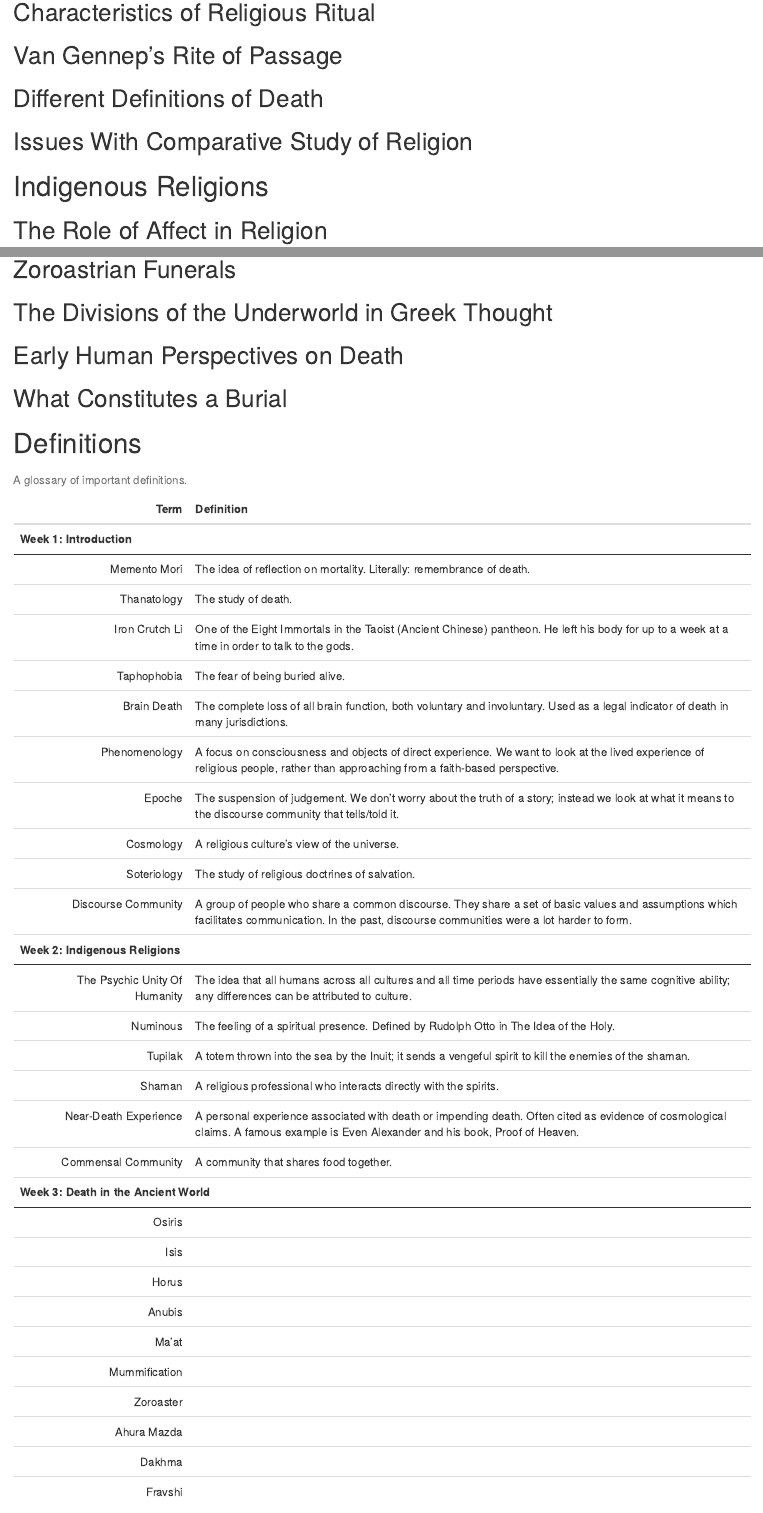
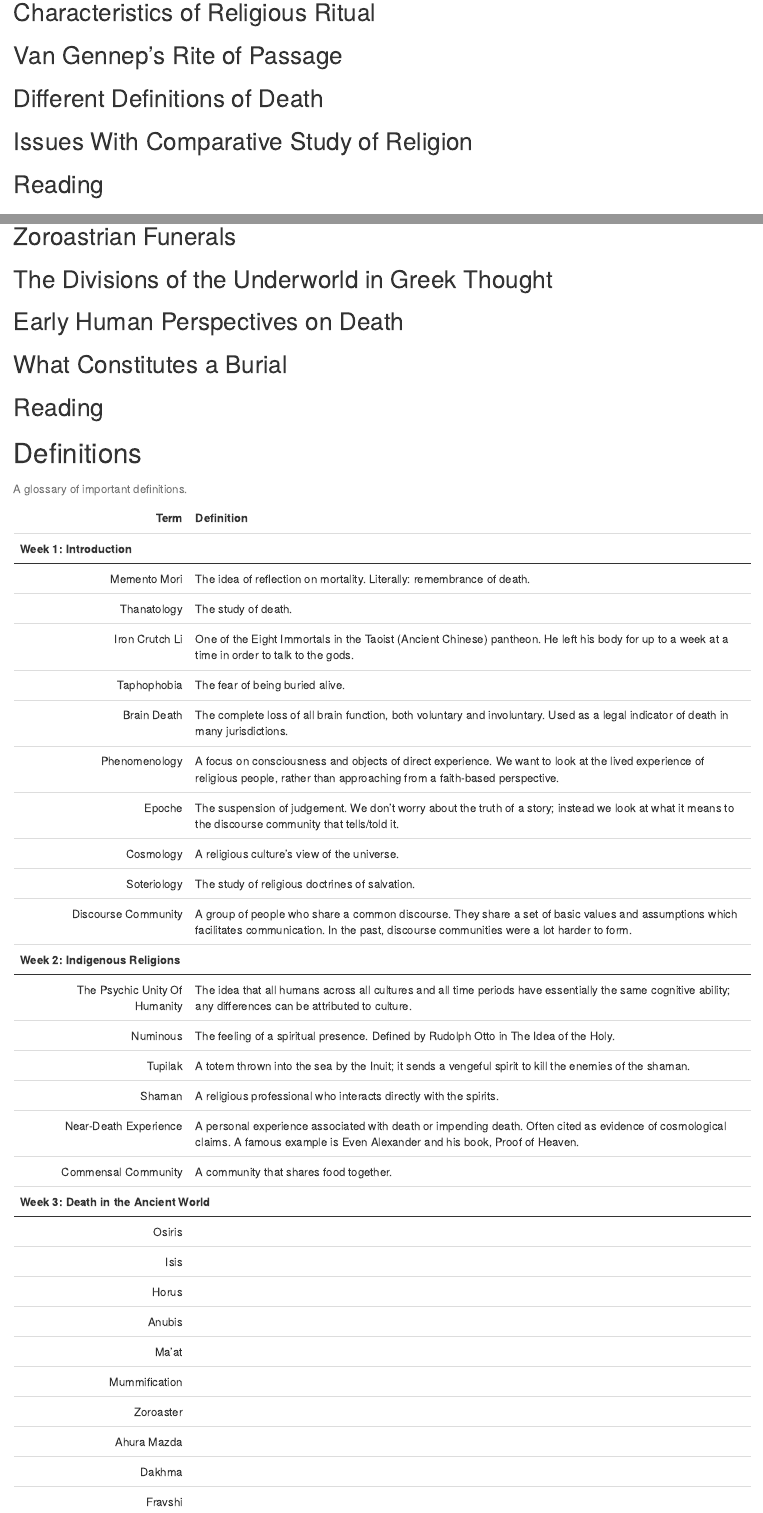
Before and after one commit to HousedHorse/reli2732, an R Markdown document (summary.rmd): the page in a window 1100 px wide, from 220 px down, and a second part further down, joined at a grey line. Rendered offline with R 4.5, knitr and Pandoc, with nearby package versions; a font, style sheet, LaTeX package, included part or bibliography that could not be used is replaced or left out.

Commit message:
readings

````diff
--- /dev/null
+++ b/readings/week1.Rmd
@@ -0,0 +1 @@
+## Reading
--- /dev/null
+++ b/readings/week2.Rmd
@@ -0,0 +1 @@
+## Reading
--- /dev/null
+++ b/readings/week3.Rmd
@@ -0,0 +1 @@
+## Reading
--- a/summary.rmd
+++ b/summary.rmd
@@ -226,6 +226,9 @@ library(kableExtra)
 
 ## Issues With Comparative Study of Religion
 
+```{r child='./readings/week1.Rmd'}
+```
+
 
 
 
@@ -241,6 +244,9 @@ library(kableExtra)
 ## Wari' Funeral Practice
 
 ## The Melpa Understanding of Souls
+
+```{r child='./readings/week2.Rmd'}
+```
 
 
 
@@ -264,6 +270,9 @@ library(kableExtra)
 
 ## What Constitutes a Burial
 
+```{r child='./readings/week3.Rmd'}
+```
+
 \appendix
 # Definitions
 
````
Also changed, not shown: readings/week1.html (added), readings/week2.html (added), readings/week3.html (added), summary.pdf.
